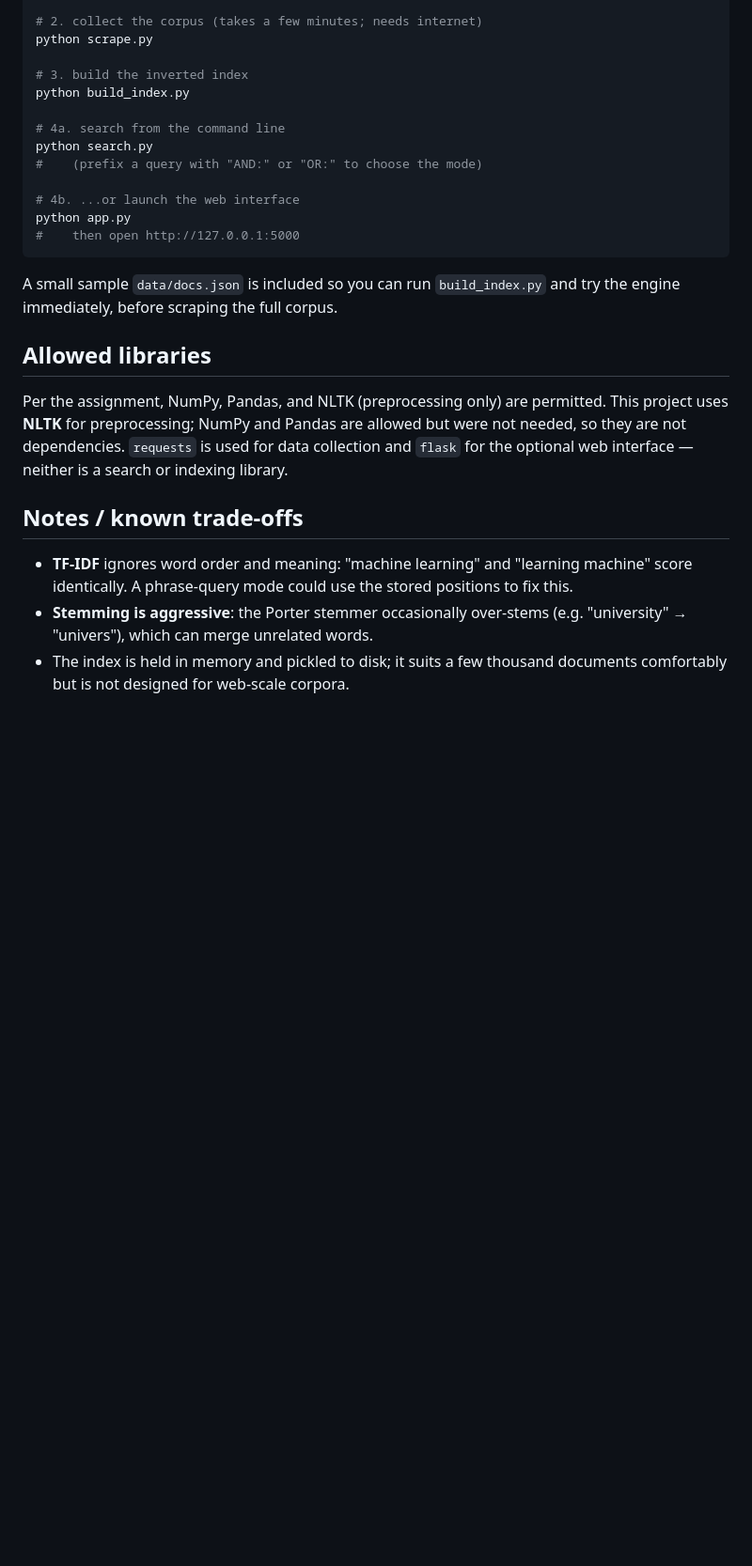
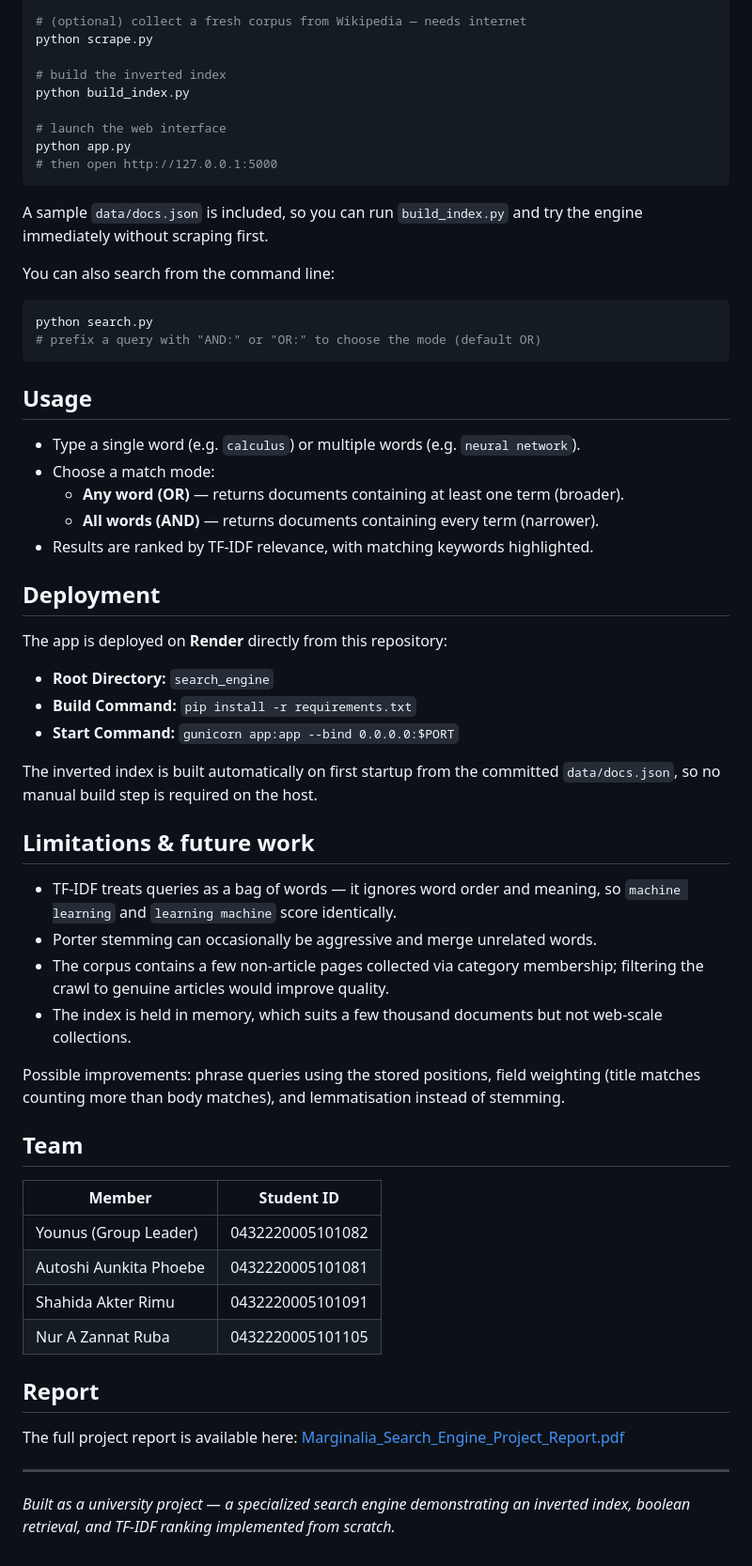
Before and after one commit to younus1082/Search-Engine-Project, a Markdown page: README.md, the part around one of its changes. Shown at 94% size. GitHub-like rendering; blank space fills up the shorter version.

````diff
--- a/README.md
+++ b/README.md
@@ -61,38 +124,74 @@ search_engine/
 pip install -r requirements.txt
 
-# 2. collect the corpus (takes a few minutes; needs internet)
+# (optional) collect a fresh corpus from Wikipedia — needs internet
 python scrape.py
 
-# 3. build the inverted index
+# build the inverted index
 python build_index.py
 
-# 4a. search from the command line
-python search.py
-#    (prefix a query with "AND:" or "OR:" to choose the mode)
-
-# 4b. ...or launch the web interface
+# launch the web interface
 python app.py
-#    then open http://127.0.0.1:5000
+# then open http://127.0.0.1:5000
 ```
 
-A small sample `data/docs.json` is included so you can run
-`build_index.py` and try the engine immediately, before scraping the full
-corpus.
+A sample `data/docs.json` is included, so you can run `build_index.py` and try
+the engine immediately without scraping first.
 
-## Allowed libraries
+You can also search from the command line:
 
-Per the assignment, NumPy, Pandas, and NLTK (preprocessing only) are permitted.
-This project uses **NLTK** for preprocessing; NumPy and Pandas are allowed but
-were not needed, so they are not dependencies. `requests` is used for data
-collection and `flask` for the optional web interface — neither is a search or
-indexing library.
+```bash
+python search.py
+# prefix a query with "AND:" or "OR:" to choose the mode (default OR)
+```
 
-## Notes / known trade-offs
+## Usage
 
-- **TF-IDF** ignores word order and meaning: "machine learning" and "learning
-  machine" score identically. A phrase-query mode could use the stored
-  positions to fix this.
-- **Stemming is aggressive**: the Porter stemmer occasionally over-stems
-  (e.g. "university" → "univers"), which can merge unrelated words.
-- The index is held in memory and pickled to disk; it suits a few thousand
-  documents comfortably but is not designed for web-scale corpora.
+- Type a single word (e.g. `calculus`) or multiple words (e.g. `neural network`).
+- Choose a match mode:
+  - **Any word (OR)** — returns documents containing at least one term (broader).
+  - **All words (AND)** — returns documents containing every term (narrower).
+- Results are ranked by TF-IDF relevance, with matching keywords highlighted.
+
+## Deployment
+
+The app is deployed on **Render** directly from this repository:
+
+- **Root Directory:** `search_engine`
+- **Build Command:** `pip install -r requirements.txt`
+- **Start Command:** `gunicorn app:app --bind 0.0.0.0:$PORT`
+
+The inverted index is built automatically on first startup from the committed
+`data/docs.json`, so no manual build step is required on the host.
+
+## Limitations & future work
+
+- TF-IDF treats queries as a bag of words — it ignores word order and meaning,
+  so `machine learning` and `learning machine` score identically.
+- Porter stemming can occasionally be aggressive and merge unrelated words.
+- The corpus contains a few non-article pages collected via category membership;
+  filtering the crawl to genuine articles would improve quality.
+- The index is held in memory, which suits a few thousand documents but not
+  web-scale collections.
+
+Possible improvements: phrase queries using the stored positions, field
+weighting (title matches counting more than body matches), and lemmatisation
+instead of stemming.
+
+## Team
+
+| Member | Student ID |
+| --- | --- |
+| Younus (Group Leader) | 0432220005101082 |
+| Autoshi Aunkita Phoebe | 0432220005101081 |
+| Shahida Akter Rimu | 0432220005101091 |
+| Nur A Zannat Ruba | 0432220005101105 |
+
+## Report
+
+The full project report is available here:
+[Marginalia_Search_Engine_Project_Report.pdf](Marginalia_Search_Engine_Project_Report.pdf)
+
+---
+
+*Built as a university project — a specialized search engine demonstrating an
+inverted index, boolean retrieval, and TF-IDF ranking implemented from scratch.*
````
Also changed, not shown: other parts of README.md (+111 -48 lines).
